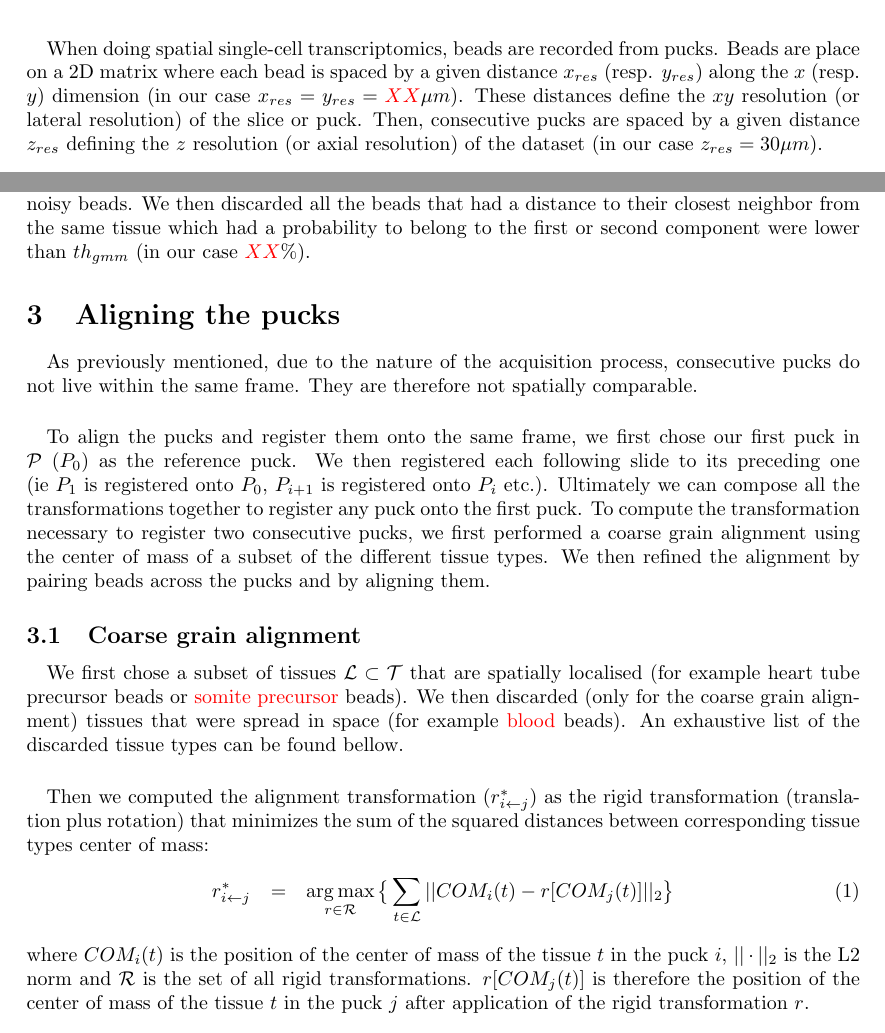
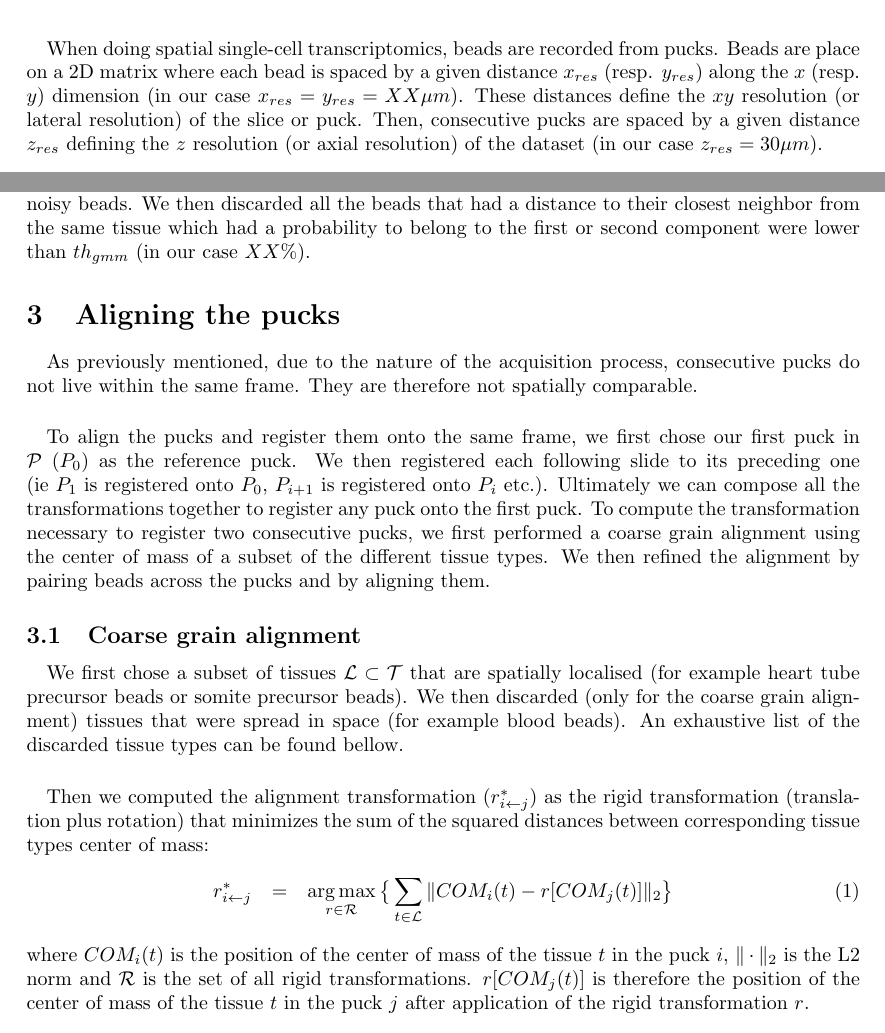
Before and after one commit to GuignardLab/sc3D, a LaTeX document (txt/scSpatial.tex): two parts of pages 1 and 2 of 3, joined at a grey line, cut so that both start at the same text. Compiled offline with pdfLaTeX.

Commit message:
add docs

```diff
--- a/txt/scSpatial.tex
+++ b/txt/scSpatial.tex
@@ -10,13 +10,12 @@
 \title{Puck alignment and interpolation}
 
 \DeclareMathOperator*{\argmax}{arg\,max}
-
 \begin{document}
 \maketitle
 \paragraph{}When doing spatial single-cell transcriptomics, beads are recorded from pucks.
 Beads are place on a 2D matrix where each bead is spaced by a given distance $x_{res}$ (resp.
 $y_{res}$) along the $x$ (resp.
-$y$) dimension (in our case $x_{res}=y_{res}={\color{red}XX} \mu m$).
+$y$) dimension (in our case $x_{res}=y_{res}=XX \mu m$).
 These distances define the $xy$ resolution (or lateral resolution) of the slice or puck.
 Then, consecutive pucks are spaced by a given distance $z_{res}$ defining the $z$ resolution (or axial resolution) of the dataset (in our case $z_{res}=30\mu m$).
 \paragraph{}Because the pucks are physically moved between their slicing and their acquisition, they are not acquired within the same frame (meaning that they are not aligned).
@@ -44,7 +43,7 @@ To do so we first computed the distance between any given bead and its closest b
 We then analysed the distribution of these distances by fitting a gaussian mixture model fixing the number of components to 3.
 The \(1^{st}\) and \(2^{nd}\) components are the one with the two means and are distributions of distances between real beads.
 The \(3^{rd}\) component with the higher mean is the distribution of distances of noisy beads.
-We then discarded all the beads that had a distance to their closest neighbor from the same tissue which had a probability to belong to the first or second component were lower than \(th_{gmm}\) (in our case \({\color{red}XX}\%\)).
+We then discarded all the beads that had a distance to their closest neighbor from the same tissue which had a probability to belong to the first or second component were lower than \(th_{gmm}\) (in our case \({XX}\%\)).
 \section{Aligning the pucks}
 \paragraph{}As previously mentioned, due to the nature of the acquisition process, consecutive pucks do not live within the same frame.
 They are therefore not spatially comparable.
@@ -54,14 +53,14 @@ Ultimately we can compose all the transformations together to register any puck
 To compute the transformation necessary to register two consecutive pucks, we first performed a coarse grain alignment using the center of mass of a subset of the different tissue types.
 We then refined the alignment by pairing beads across the pucks and by aligning them.
 \subsection{Coarse grain alignment}
-\paragraph{}We first chose a subset of tissues \(\mathcal{L}\subset\mathcal{T}\) that are spatially localised (for example heart tube precursor beads or {\color{red}somite precursor} beads).
-We then discarded (only for the coarse grain alignment) tissues that were spread in space (for example {\color{red}blood} beads).
+\paragraph{}We first chose a subset of tissues \(\mathcal{L}\subset\mathcal{T}\) that are spatially localised (for example heart tube precursor beads or {somite precursor} beads).
+We then discarded (only for the coarse grain alignment) tissues that were spread in space (for example {blood} beads).
 An exhaustive list of the discarded tissue types can be found bellow.
 \paragraph{}Then we computed the alignment transformation (\(r_{i\leftarrow j}^*\)) as the rigid transformation (translation plus rotation) that minimizes the sum of the squared distances between corresponding tissue types center of mass:
 \begin{eqnarray}\label{eq:rigid}
-r_{i\leftarrow j}^*&=&\argmax_{r\in\mathcal{R}} \big\{\sum_{t\in \mathcal{L}}||COM_i(t)-r[COM_j(t)]||_2\big\}
+r_{i\leftarrow j}^*&=&\argmax_{r\in\mathcal{R}} \big\{\sum_{t\in \mathcal{L}}\| COM_i(t)-r[COM_j(t)]\|_2\big\}
 \end{eqnarray}
-where \(COM_i(t)\) is the position of the center of mass of the tissue \(t\) in the puck \(i\), \(||\cdot||_2\) is the L2 norm and \(\mathcal{R}\) is the set of all rigid transformations.
+where \(COM_i(t)\) is the position of the center of mass of the tissue \(t\) in the puck \(i\), \(\|\cdot\|_2\) is the L2 norm and \(\mathcal{R}\) is the set of all rigid transformations.
 \(r[COM_j(t)]\) is therefore the position of the center of mass of the tissue \(t\) in the puck \(j\) after application of the rigid transformation \(r\).
 \paragraph{}We then applied the composition of the necessary transformations to register all pucks onto the first puck.
 For example, to register the puck \(j\) onto the puck \(0\), we applied the transformation \(r_{0\leftarrow j}^*=r_{0\leftarrow 1}^*\circ r_{1\leftarrow 2}^*\circ \cdots \circ r_{j-1\leftarrow j}^*\).
```
Also changed, not shown: txt/scSpatial.pdf, txt/scSpatial.tex (2 more changed lines), 1 other file.
